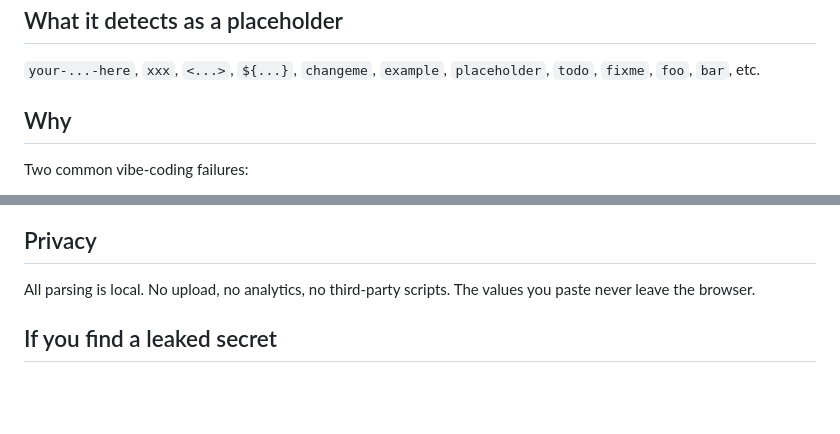
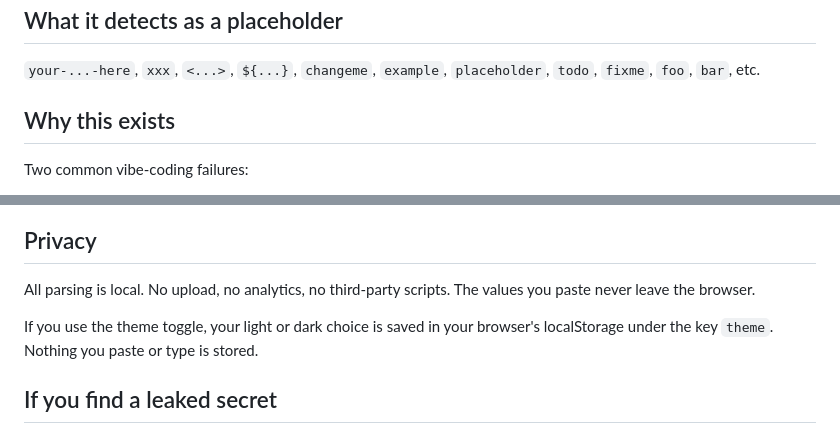
Before and after one commit to 0xelitesystem/env-var-checker, a Markdown page: README.md, 2 parts joined by grey strips. GitHub-like rendering; blank space fills up the shorter version.

Commit message:
Bring the README up to the current standard

```diff
--- a/README.md
+++ b/README.md
@@ -36,7 +36,7 @@ You get:
 
 `your-...-here`, `xxx`, `<...>`, `${...}`, `changeme`, `example`, `placeholder`, `todo`, `fixme`, `foo`, `bar`, etc.
 
-## Why
+## Why this exists
 
 Two common vibe-coding failures:
 
@@ -54,6 +54,8 @@ This tool catches both classes before you push.
 ## Privacy
 
 All parsing is local. No upload, no analytics, no third-party scripts. The values you paste never leave the browser.
+
+If you use the theme toggle, your light or dark choice is saved in your browser's localStorage under the key `theme`. Nothing you paste or type is stored.
 
 ## If you find a leaked secret
 
```
